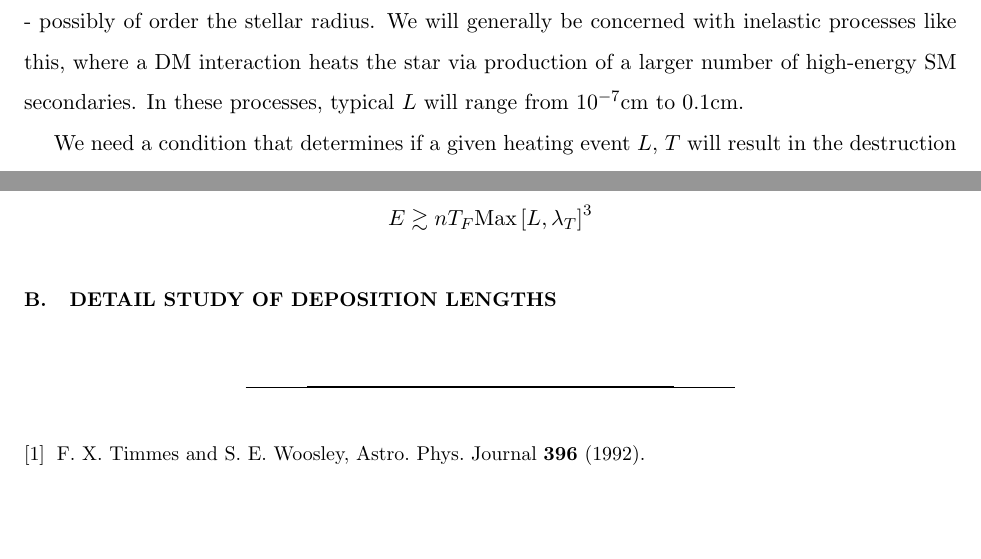
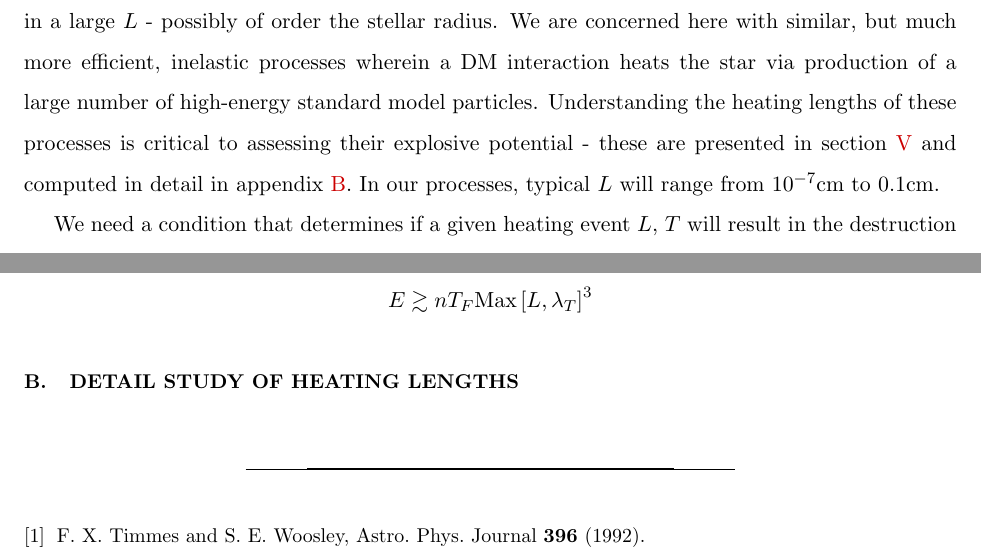
Before and after one commit to vijayoct27/Qballs, a LaTeX paper (White Dwarf Particle Detector.tex): two parts of pages 3 and 15 of 15, joined at a grey line, cut so that both start at the same text, the shorter picture padded with empty space. The pictures show the PDF file White Dwarf Particle Detector.pdf that the author committed with the source.

Commit message:
minor explosion section edits

```diff
--- a/White Dwarf Particle Detector.tex
+++ b/White Dwarf Particle Detector.tex
@@ -78,7 +78,7 @@ White dwarfs and stuff...
 
 An energy deposition event in the white dwarf can be roughly characterized by two numbers: a heating length $L$ and temperature $T$.  In any such event the energy deposit will eventually take the form of a local peak in the star's temperature profile.  We take $T$ to be the characteristic temperature of this peak and $L$ its characteristic length scale.  This peak will evolve through various processes, and we take the above quantities to describe the peak as it initially appears.
 
-For a specific deposition mechanism, $L$ is determined by the efficiency with which that mechanism couples to the stellar medium.  For example, if one was able to elastic scatter energy into a number of neighboring ions, those ions would thermalize over their collisional time scale to give an $L$ of order the ion mean free path.  This is the minimal $L$ that one could achieve.  In the other extreme, one might imagine a process that produced a large number of electrons with energy just above the Fermi energy.  These electrons have Pauli-suppressed interactions with the medium and will travel a long distance before their energy is scattered and thermalized, resulting in a large $L$ - possibly of order the stellar radius.  We will generally be concerned with inelastic processes like this, where a DM interaction heats the star via production of a larger number of high-energy SM secondaries.  In these processes, typical $L$ will range from $10^{-7} \cm$ to $0.1 \cm$.
+For a specific deposition mechanism, $L$ is determined by the efficiency with which that mechanism couples to the stellar medium.  For example, if one was able to elastic scatter kinetic energy direction into a number of neighboring ions, those ions would thermalize over their collisional time scale to give an $L$ of order the ion mean free path.  This is the minimal $L$ that one could achieve.  In the other extreme, one might imagine a process that produces a large number of electrons with energy just above the Fermi energy.  These electrons have Pauli-suppressed interactions with the medium and will travel a long distance before their energy is scattered and thermalized, resulting in a large $L$ - possibly of order the stellar radius.  We are concerned here with similar, but much more efficient, inelastic processes wherein a DM interaction heats the star via production of a large number of high-energy standard model particles.  Understanding the heating lengths of these processes is critical to assessing their explosive potential - these are presented in section~\ref{sec:heatinglengthsummary} and computed in detail in appendix~\ref{app:heatinglengthfull}.  In our processes, typical $L$ will range from $10^{-7} \cm$ to $0.1 \cm$.
 
 We need a condition that determines if a given heating event $L$, $T$ will result in the destruction of the star as a supernova.  It will be more useful to phase this in terms of the excess energy $E$ within the temperature peak instead of the temperature itself.  These are related by the number of particles within the peak's volume: $E \sim n T L^3$, where $n$ is the number density of the stellar medium.  The explosion condition is then:
 \begin{equation}
@@ -312,7 +314,8 @@ It will be more useful in what follows to phrase this explosion condition in ter
     E \gtrsim n T_F \text{Max}\left[L, \lambda_T\right]^3
 \]
 
-\section{Detail Study of Deposition Lengths}
+\section{Detail Study of Heating Lengths}
+\label{app:heatinglengthfull}
 
 \end{appendices}
 
```
Also changed, not shown: White Dwarf Particle Detector.pdf, White Dwarf Particle Detector.tex (8 more changed lines), 3 other files.
